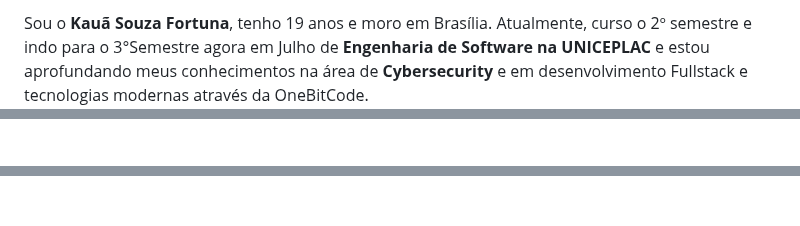
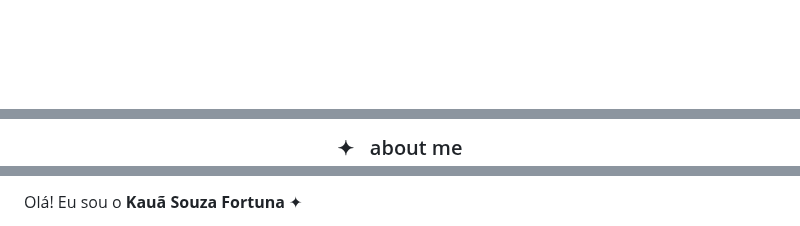
Before and after one commit to kauafortuna/kauafortuna, a Markdown page: README.md, 3 parts joined by grey strips. Rendered like a GitHub page; blank space fills up the shorter version.

```diff
--- a/README.md
+++ b/README.md
@@ -4,3 +11,3 @@
 
-Sou o **Kauã Souza Fortuna**, tenho 19 anos e moro em Brasília. Atualmente, curso o 2º semestre e indo para o 3°Semestre agora em Julho de **Engenharia de Software na UNICEPLAC** e estou aprofundando meus conhecimentos na área de **Cybersecurity** e em desenvolvimento Fullstack e tecnologias modernas através da OneBitCode.
+<br/>
 
@@ -61,2 +30,3 @@ Atuo profissionalmente como **Analista na Unidade de Controle de Armas e Calibre
 
+### ✦ &nbsp; about me
 
@@ -64,2 +34,3 @@ Atuo profissionalmente como **Analista na Unidade de Controle de Armas e Calibre
 
+Olá! Eu sou o **Kauã Souza Fortuna** ✦
 
```
Also changed, not shown: other parts of README.md (+120 -83 lines).
